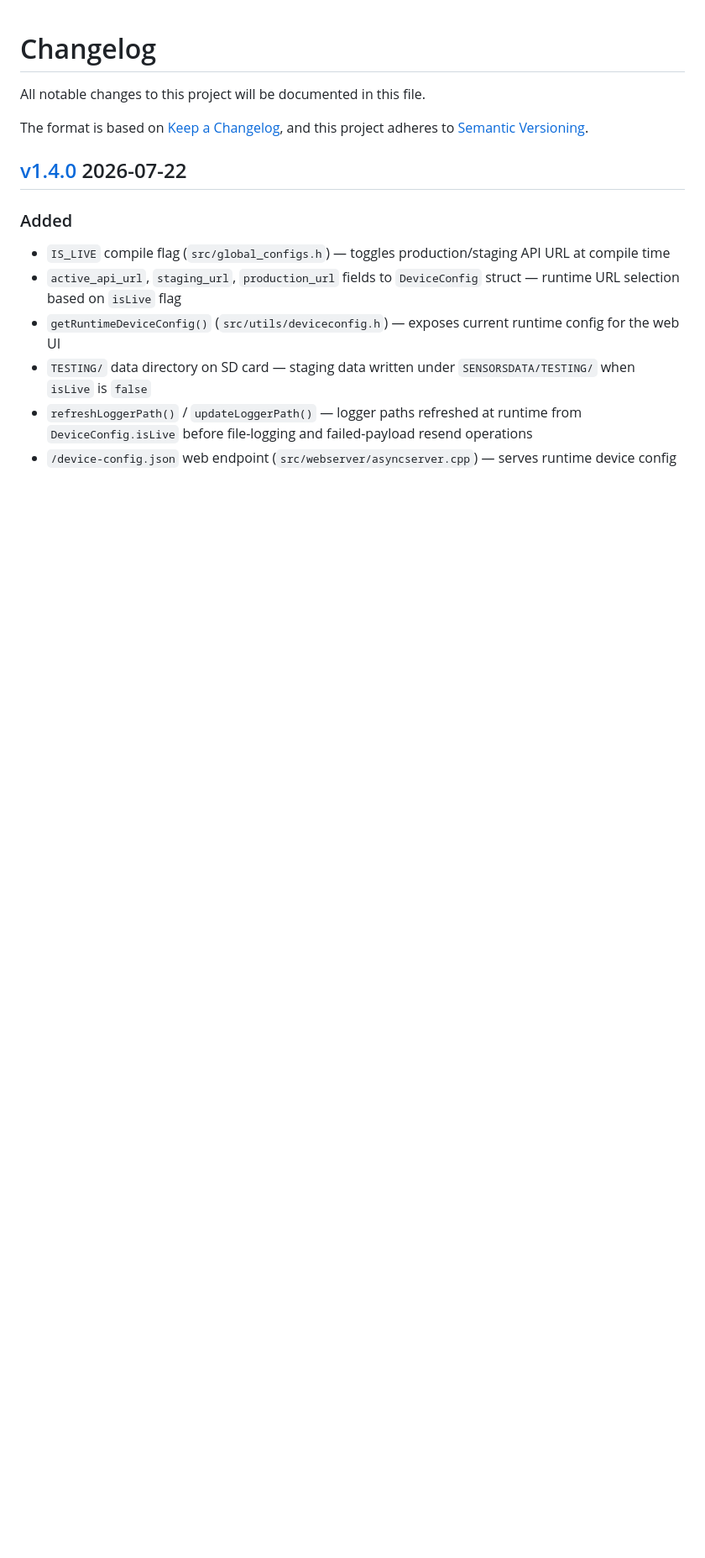
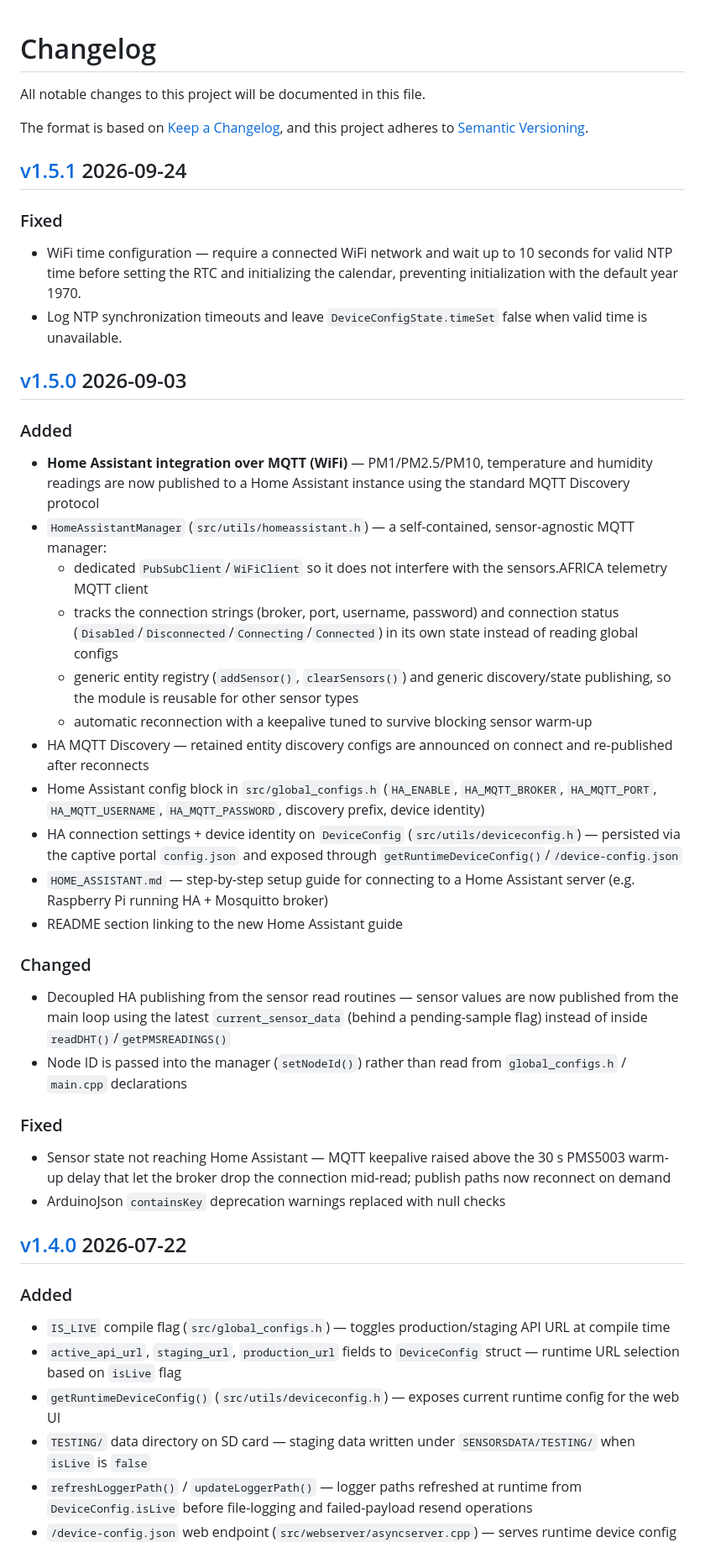
Before and after one commit to CodeForAfrica/sensors.AFRICA-ESP32-Quectel-Firmware, a Markdown page: CHANGELOG.md, the part around the change. Shown at 84% size. Drawn GitHub-style; blank space fills up the shorter version.

Commit message:
Release v1.5.1

```diff
--- a/CHANGELOG.md
+++ b/CHANGELOG.md
@@ -4,6 +4,36 @@ All notable changes to this project will be documented in this file.
 
 The format is based on [Keep a Changelog](https://keepachangelog.com/en/1.1.0/),
 and this project adheres to [Semantic Versioning](https://semver.org/spec/v2.0.0.html).
+
+## [v1.5.1](https://github.com/CodeForAfrica/sensors.AFRICA-ESP32-Quectel-Firmware/releases/tag/v1.5.1) 2026-09-24
+
+### Fixed
+
+- WiFi time configuration — require a connected WiFi network and wait up to 10 seconds for valid NTP time before setting the RTC and initializing the calendar, preventing initialization with the default year 1970.
+- Log NTP synchronization timeouts and leave `DeviceConfigState.timeSet` false when valid time is unavailable.
+
+## [v1.5.0](https://github.com/CodeForAfrica/sensors.AFRICA-ESP32-Quectel-Firmware/releases/tag/v1.5.0) 2026-09-03
+
+### Added
+- **Home Assistant integration over MQTT (WiFi)** — PM1/PM2.5/PM10, temperature and humidity readings are now published to a Home Assistant instance using the standard MQTT Discovery protocol
+- `HomeAssistantManager` (`src/utils/homeassistant.h`) — a self-contained, sensor-agnostic MQTT manager:
+  - dedicated `PubSubClient`/`WiFiClient` so it does not interfere with the sensors.AFRICA telemetry MQTT client
+  - tracks the connection strings (broker, port, username, password) and connection status (`Disabled`/`Disconnected`/`Connecting`/`Connected`) in its own state instead of reading global configs
+  - generic entity registry (`addSensor()`, `clearSensors()`) and generic discovery/state publishing, so the module is reusable for other sensor types
+  - automatic reconnection with a keepalive tuned to survive blocking sensor warm-up
+- HA MQTT Discovery — retained entity discovery configs are announced on connect and re-published after reconnects
+- Home Assistant config block in `src/global_configs.h` (`HA_ENABLE`, `HA_MQTT_BROKER`, `HA_MQTT_PORT`, `HA_MQTT_USERNAME`, `HA_MQTT_PASSWORD`, discovery prefix, device identity)
+- HA connection settings + device identity on `DeviceConfig` (`src/utils/deviceconfig.h`) — persisted via the captive portal `config.json` and exposed through `getRuntimeDeviceConfig()`/`/device-config.json`
+- `HOME_ASSISTANT.md` — step-by-step setup guide for connecting to a Home Assistant server (e.g. Raspberry Pi running HA + Mosquitto broker)
+- README section linking to the new Home Assistant guide
+
+### Changed
+- Decoupled HA publishing from the sensor read routines — sensor values are now published from the main loop using the latest `current_sensor_data` (behind a pending-sample flag) instead of inside `readDHT()`/`getPMSREADINGS()`
+- Node ID is passed into the manager (`setNodeId()`) rather than read from `global_configs.h` / `main.cpp` declarations
+
+### Fixed
+- Sensor state not reaching Home Assistant — MQTT keepalive raised above the 30 s PMS5003 warm-up delay that let the broker drop the connection mid-read; publish paths now reconnect on demand
+- ArduinoJson `containsKey` deprecation warnings replaced with null checks
 
 ## [v1.4.0](https://github.com/CodeForAfrica/sensors.AFRICA-ESP32-Quectel-Firmware/releases/tag/v1.4.0) 2026-07-22
 
```
